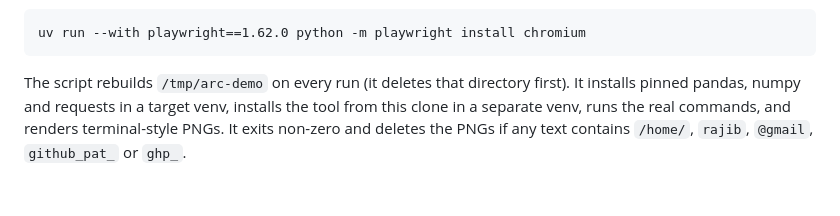
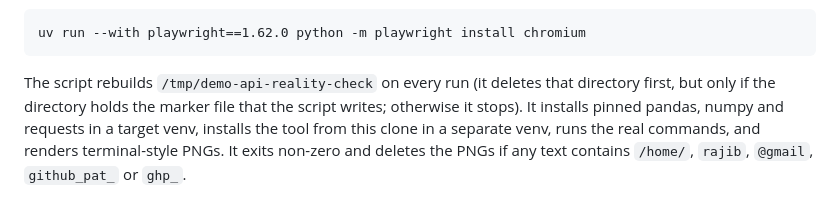
Before and after one commit to rajib2k5/api-reality-check, a Markdown page: scripts/README.md, the part around the change. Rendered like a GitHub page.

````diff
--- a/scripts/README.md
+++ b/scripts/README.md
@@ -13,7 +13,7 @@ It needs `uv`, network or a warm uv cache, and a Playwright Chromium that matche
 uv run --with playwright==1.62.0 python -m playwright install chromium
 ```
 
-The script rebuilds `/tmp/arc-demo` on every run (it deletes that directory first). It installs
+The script rebuilds `/tmp/demo-api-reality-check` on every run (it deletes that directory first, but only if the directory holds the marker file that the script writes; otherwise it stops). It installs
 pinned pandas, numpy and requests in a target venv, installs the tool from this clone in a
 separate venv, runs the real commands, and renders terminal-style PNGs. It exits non-zero and
 deletes the PNGs if any text contains `/home/`, `rajib`, `@gmail`, `github_pat_` or `ghp_`.
````
Also changed, not shown: docs/images/02-missing.png, docs/images/03-clean.png, docs/images/04-show-unknown.png, docs/images/05-hook.png, 1 other file.
